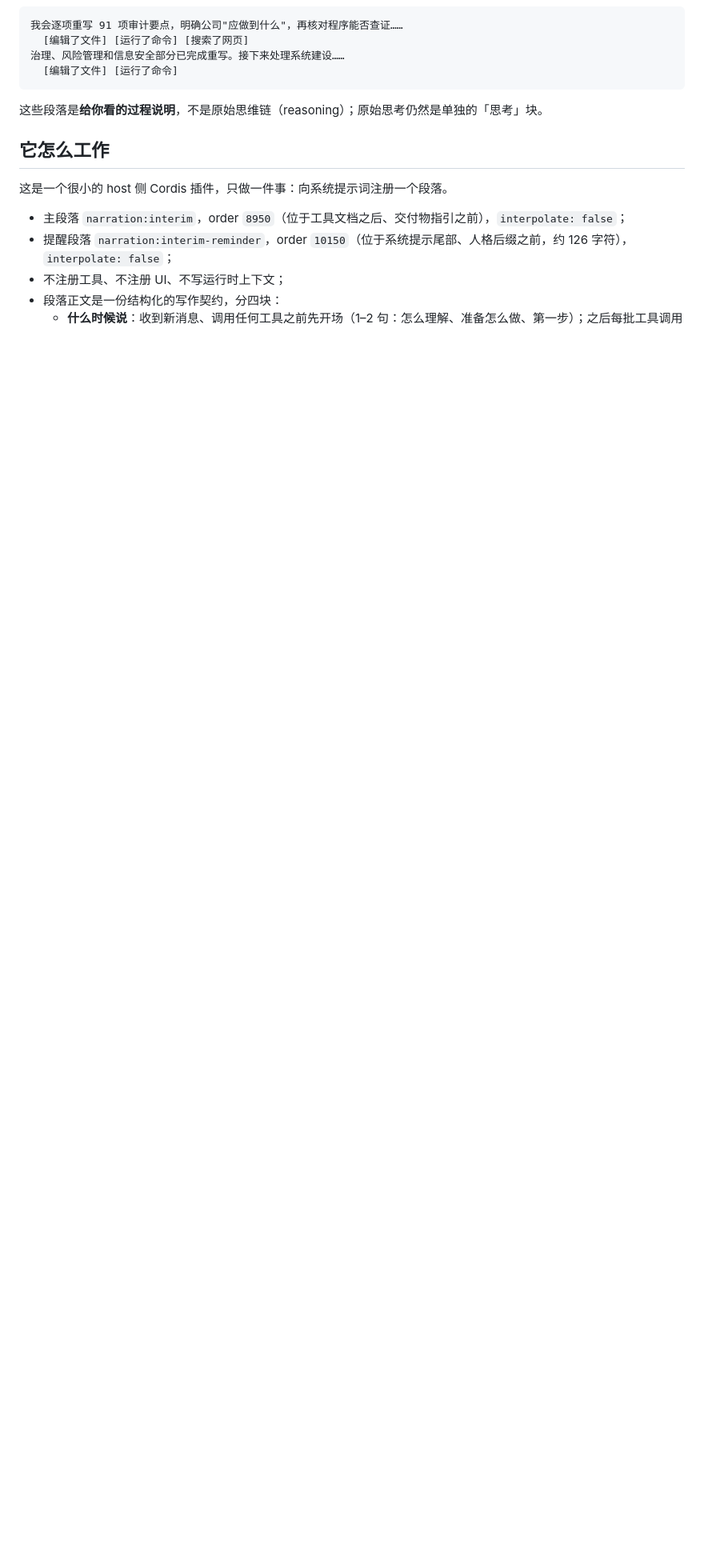
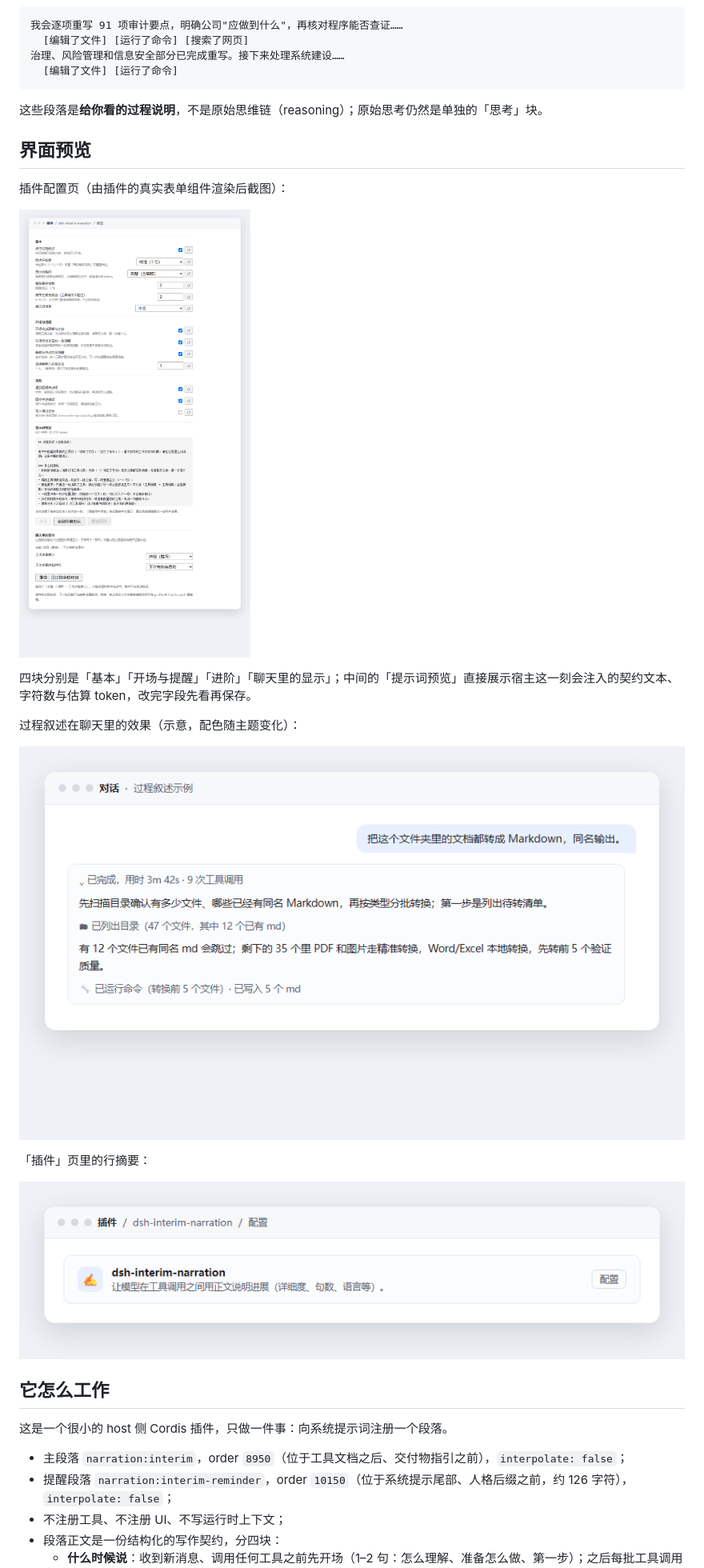
Before and after one commit to ws1234567891011/dsh-interim-narration, a Markdown page: README.md, the part around one of its changes. Shown at 80% size. GitHub-like rendering; pictures changed too: docs/images/narration-example.png (added), docs/images/plugin-row.png (added), docs/images/settings-page.png (added); blank space fills up the shorter version.

````diff
--- a/README.md
+++ b/README.md
@@ -21,6 +21,22 @@
 ```
 
 这些段落是**给你看的过程说明**，不是原始思维链（reasoning）；原始思考仍然是单独的「思考」块。
+
+## 界面预览
+
+插件配置页（由插件的真实表单组件渲染后截图）：
+
+![插件配置页](docs/images/settings-page.png)
+
+四块分别是「基本」「开场与提醒」「进阶」「聊天里的显示」；中间的「提示词预览」直接展示宿主这一刻会注入的契约文本、字符数与估算 token，改完字段先看再保存。
+
+过程叙述在聊天里的效果（示意，配色随主题变化）：
+
+![过程叙述示例](docs/images/narration-example.png)
+
+「插件」页里的行摘要：
+
+![插件行](docs/images/plugin-row.png)
 
 ## 它怎么工作
 
````
Also changed, not shown: other parts of README.md (+19 -5 lines), CHANGELOG.md (+14 -0 lines), README.en.md (+31 -4 lines), 4 other files.
